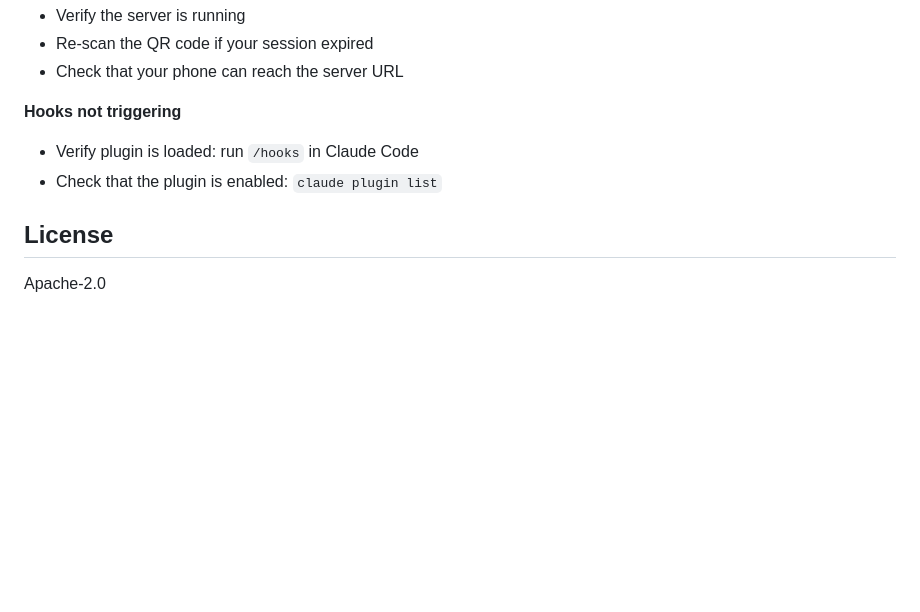
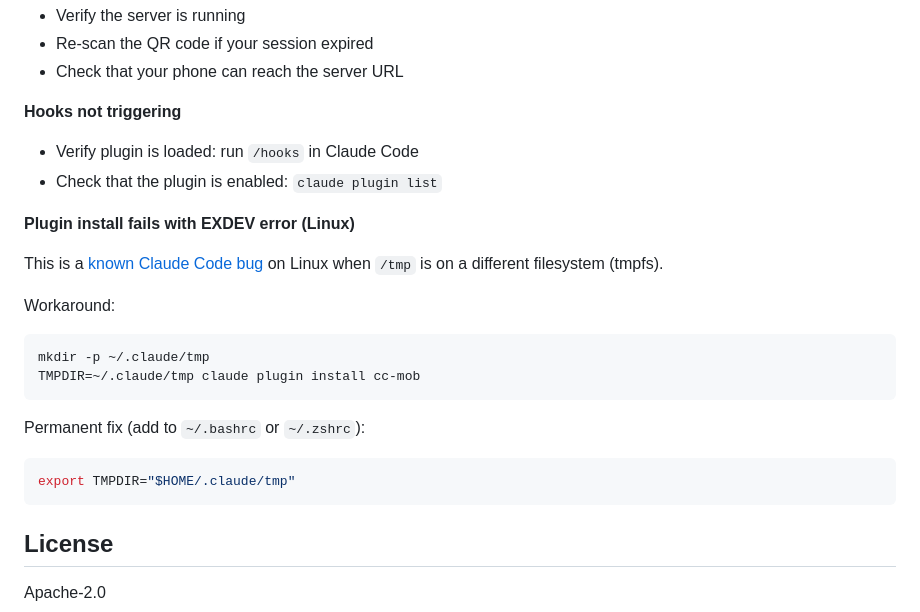
Before and after one commit to MuhammadTahaNaveed/cc-mob, a Markdown page: README.md, the part around the change. Drawn GitHub-style; blank space fills up the shorter version.

Commit message:
Add EXDEV troubleshooting for Linux plugin install
Link to Claude Code issue #14799 with TMPDIR workaround.

Co-Authored-By: Claude Opus 4.5 <noreply@anthropic.com>

````diff
--- a/README.md
+++ b/README.md
@@ -162,6 +162,21 @@ launchctl load ~/Library/LaunchAgents/com.cc-mob.server.plist
 - Verify plugin is loaded: run `/hooks` in Claude Code
 - Check that the plugin is enabled: `claude plugin list`
 
+**Plugin install fails with EXDEV error (Linux)**
+
+This is a [known Claude Code bug](https://github.com/anthropics/claude-code/issues/14799) on Linux when `/tmp` is on a different filesystem (tmpfs).
+
+Workaround:
+```bash
+mkdir -p ~/.claude/tmp
+TMPDIR=~/.claude/tmp claude plugin install cc-mob
+```
+
+Permanent fix (add to `~/.bashrc` or `~/.zshrc`):
+```bash
+export TMPDIR="$HOME/.claude/tmp"
+```
+
 ## License
 
 Apache-2.0
````
